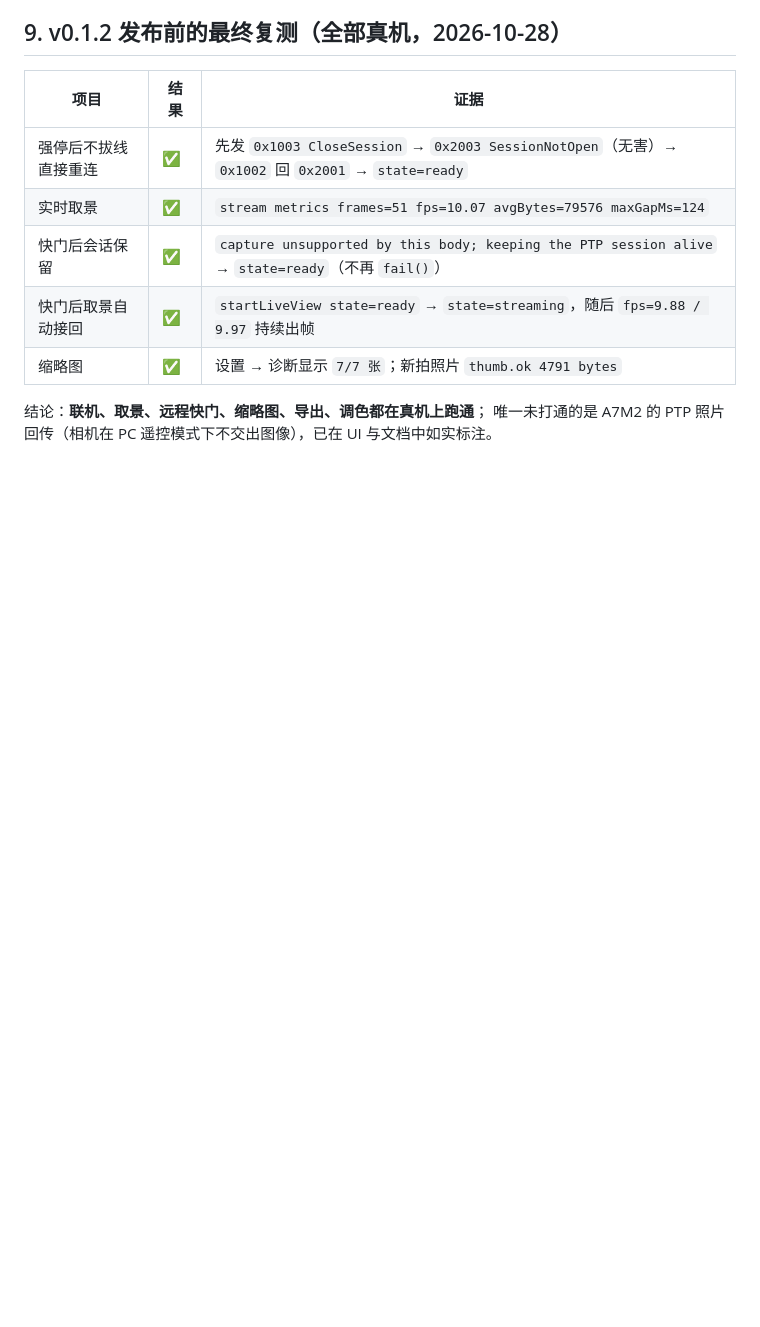
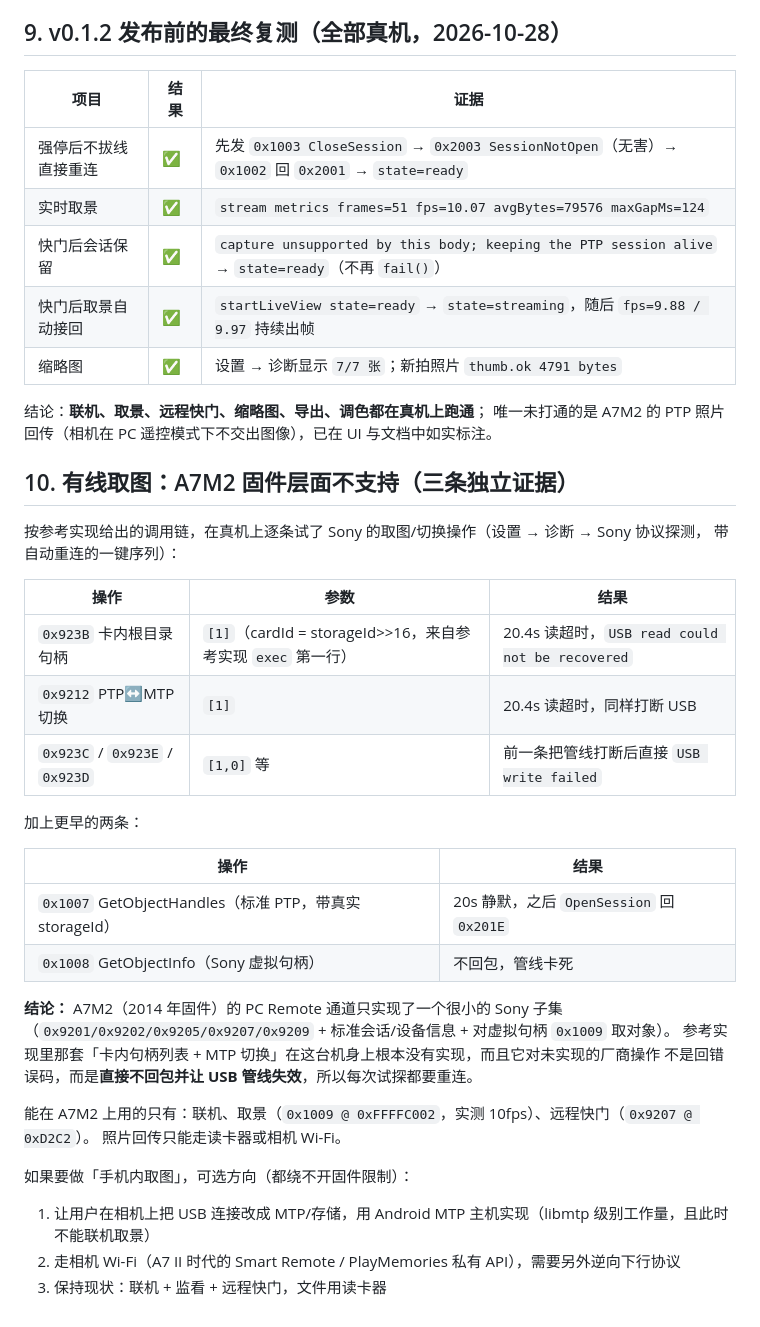
Before and after one commit to accten/ColorLink-A7M2, a Markdown page: docs/compatibility-report.md, the part around the change. Drawn GitHub-style; blank space fills up the shorter version.

Commit message:
docs: A7M2 有线取图的结论（固件不支持 0x923B / 0x9212，试错会打断 USB）
三条独立证据 + 早期两条，全部记录在 compatibility-report 第 10 节：
- 0x923B(1)、0x9212(1) 均 20.4s 读超时
- 0x1007(storageId)、0x1008(虚拟句柄) 同样会让管线失效
- 能用的是 0x9201/0x9202/0x9205/0x9207/0x9209 + 会话/设备信息 + 0x1009 取对象

结论：A7M2 的 PC Remote 通道不给卡内对象列表/MTP 切换，照片回传只能读卡器或相机 Wi-Fi。
另附可选方向（MTP 主机实现 / Wi-Fi 私有协议 / 保持现状）。

```diff
--- a/docs/compatibility-report.md
+++ b/docs/compatibility-report.md
@@ -180,3 +180,35 @@ A7M2 的方言不符，已全部改掉：
 
 结论：**联机、取景、远程快门、缩略图、导出、调色都在真机上跑通**；
 唯一未打通的是 A7M2 的 PTP 照片回传（相机在 PC 遥控模式下不交出图像），已在 UI 与文档中如实标注。
+
+## 10. 有线取图：A7M2 固件层面不支持（三条独立证据）
+
+按参考实现给出的调用链，在真机上逐条试了 Sony 的取图/切换操作（设置 → 诊断 → Sony 协议探测，
+带自动重连的一键序列）：
+
+| 操作 | 参数 | 结果 |
+|---|---|---|
+| `0x923B` 卡内根目录句柄 | `[1]`（cardId = storageId>>16，来自参考实现 `exec` 第一行） | 20.4s 读超时，`USB read could not be recovered` |
+| `0x9212` PTP↔MTP 切换 | `[1]` | 20.4s 读超时，同样打断 USB |
+| `0x923C` / `0x923E` / `0x923D` | `[1,0]` 等 | 前一条把管线打断后直接 `USB write failed` |
+
+加上更早的两条：
+
+| 操作 | 结果 |
+|---|---|
+| `0x1007` GetObjectHandles（标准 PTP，带真实 storageId） | 20s 静默，之后 `OpenSession` 回 `0x201E` |
+| `0x1008` GetObjectInfo（Sony 虚拟句柄） | 不回包，管线卡死 |
+
+**结论：** A7M2（2014 年固件）的 PC Remote 通道只实现了一个很小的 Sony 子集
+（`0x9201/0x9202/0x9205/0x9207/0x9209` + 标准会话/设备信息 + 对虚拟句柄 `0x1009` 取对象）。
+参考实现里那套「卡内句柄列表 + MTP 切换」在这台机身上根本没有实现，而且它对未实现的厂商操作
+不是回错误码，而是**直接不回包并让 USB 管线失效**，所以每次试探都要重连。
+
+能在 A7M2 上用的只有：联机、取景（`0x1009 @ 0xFFFFC002`，实测 10fps）、远程快门（`0x9207 @ 0xD2C2`）。
+照片回传只能走读卡器或相机 Wi-Fi。
+
+如果要做「手机内取图」，可选方向（都绕不开固件限制）：
+
+1. 让用户在相机上把 USB 连接改成 MTP/存储，用 Android MTP 主机实现（libmtp 级别工作量，且此时不能联机取景）
+2. 走相机 Wi-Fi（A7 II 时代的 Smart Remote / PlayMemories 私有 API），需要另外逆向下行协议
+3. 保持现状：联机 + 监看 + 远程快门，文件用读卡器
```
